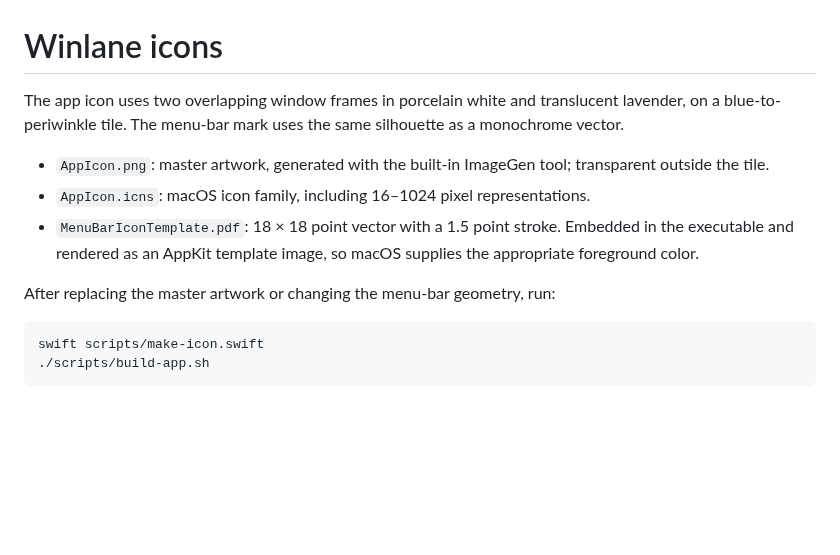
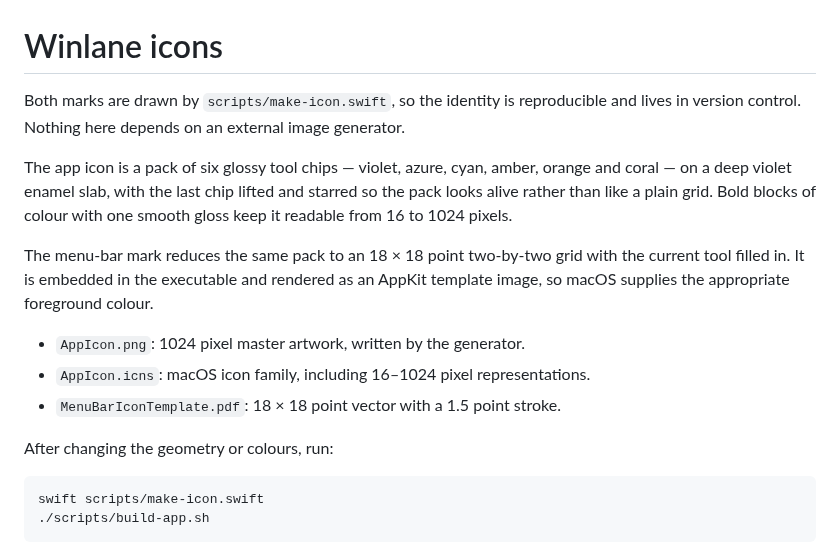
Before and after one commit to chenyukang/winlane, a Markdown page: resources/README.md, the part around one of its changes. GitHub-like rendering; blank space fills up the shorter version.

````diff
--- a/resources/README.md
+++ b/resources/README.md
@@ -1,12 +1,23 @@
 # Winlane icons
 
-The app icon uses two overlapping window frames in porcelain white and translucent lavender, on a blue-to-periwinkle tile. The menu-bar mark uses the same silhouette as a monochrome vector.
+Both marks are drawn by `scripts/make-icon.swift`, so the identity is
+reproducible and lives in version control. Nothing here depends on an external
+image generator.
 
-- `AppIcon.png`: master artwork, generated with the built-in ImageGen tool; transparent outside the tile.
+The app icon is a pack of six glossy tool chips — violet, azure, cyan, amber,
+orange and coral — on a deep violet enamel slab, with the last chip lifted and
+starred so the pack looks alive rather than like a plain grid. Bold blocks of
+colour with one smooth gloss keep it readable from 16 to 1024 pixels.
+
+The menu-bar mark reduces the same pack to an 18 × 18 point two-by-two grid with
+the current tool filled in. It is embedded in the executable and rendered as an
+AppKit template image, so macOS supplies the appropriate foreground colour.
+
+- `AppIcon.png`: 1024 pixel master artwork, written by the generator.
 - `AppIcon.icns`: macOS icon family, including 16–1024 pixel representations.
-- `MenuBarIconTemplate.pdf`: 18 × 18 point vector with a 1.5 point stroke. Embedded in the executable and rendered as an AppKit template image, so macOS supplies the appropriate foreground color.
+- `MenuBarIconTemplate.pdf`: 18 × 18 point vector with a 1.5 point stroke.
 
-After replacing the master artwork or changing the menu-bar geometry, run:
+After changing the geometry or colours, run:
 
 ```sh
 swift scripts/make-icon.swift
````
Also changed, not shown: other parts of resources/README.md (+3 -5 lines), docs/images/icon-preview.png, 4 other files.
